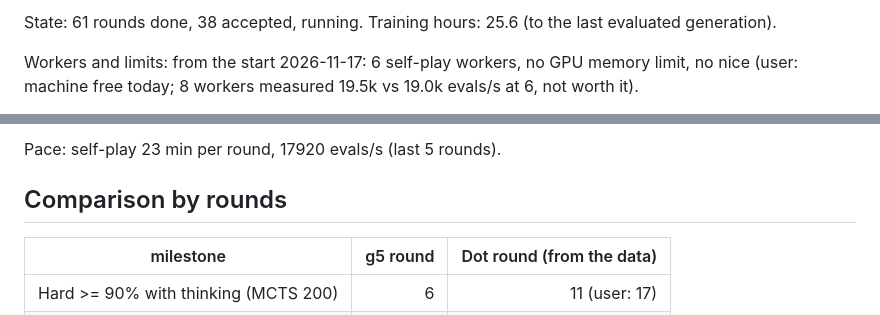
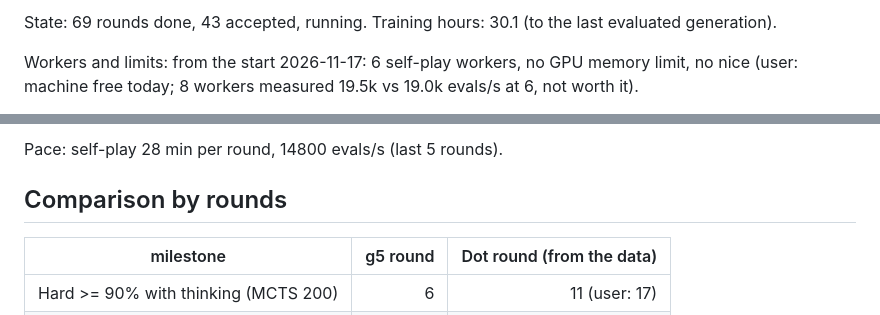
Before and after one commit to AceEca-robo/ksquares-rl, a Markdown page: docs/graph_s9.md, 2 parts joined by grey strips. Drawn GitHub-style.

```diff
--- a/docs/graph_s9.md
+++ b/docs/graph_s9.md
@@ -4,5 +4,5 @@ Generated by `scripts/graph_s9.py report` (2026-11-18 15:57). Protocol: docs/pla
 
-State: 61 rounds done, 38 accepted, running. Training hours: 25.6 (to the last evaluated generation).
+State: 69 rounds done, 43 accepted, running. Training hours: 30.1 (to the last evaluated generation).
 
 Workers and limits: from the start 2026-11-17: 6 self-play workers, no GPU memory limit, no nice (user: machine free today; 8 workers measured 19.5k vs 19.0k evals/s at 6, not worth it).
 
@@ -10,5 +10,5 @@ Stop rule (amendment, 2026-11-17, round 16): at least 117 rounds and the best MC
 
-Pace: self-play 23 min per round, 17920 evals/s (last 5 rounds).
+Pace: self-play 28 min per round, 14800 evals/s (last 5 rounds).
 
 ## Comparison by rounds
 
```
Also changed, not shown: other parts of docs/graph_s9.md (+21 -4 lines), docs/g5_ladder.md (+6 -1 lines), docs/overnight.md (+8 -0 lines), docs/g5_ladder.png, docs/graph_s9.png.
